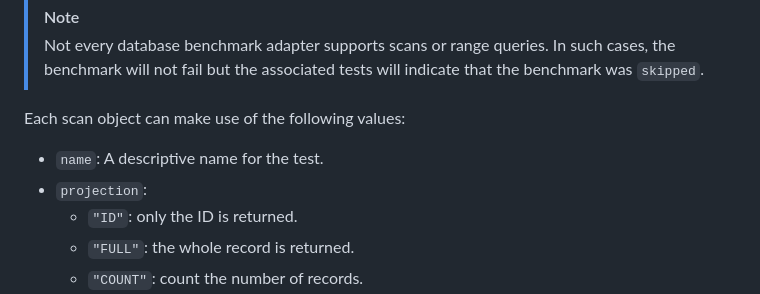
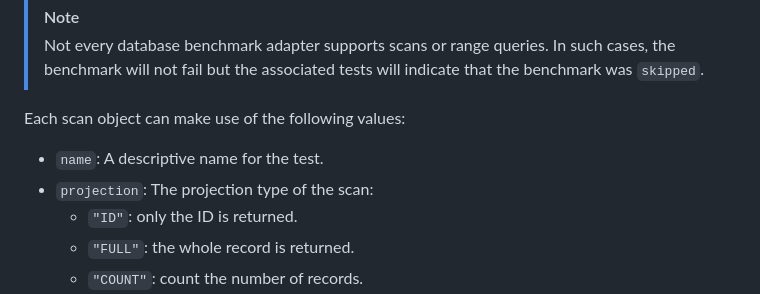
Before and after one commit to surrealdb/crud-bench, a Markdown page: README.md, the part around the change. GitHub-like rendering.

```diff
--- a/README.md
+++ b/README.md
@@ -126,7 +126,7 @@ You can use the argument `-a` or `--scans` (or the environment variable `CRUD_BE
 Each scan object can make use of the following values:
 
 - `name`: A descriptive name for the test.
-- `projection`:
+- `projection`: The projection type of the scan:
     - `"ID"`: only the ID is returned.
     - `"FULL"`: the whole record is returned.
     - `"COUNT"`: count the number of records.
```
